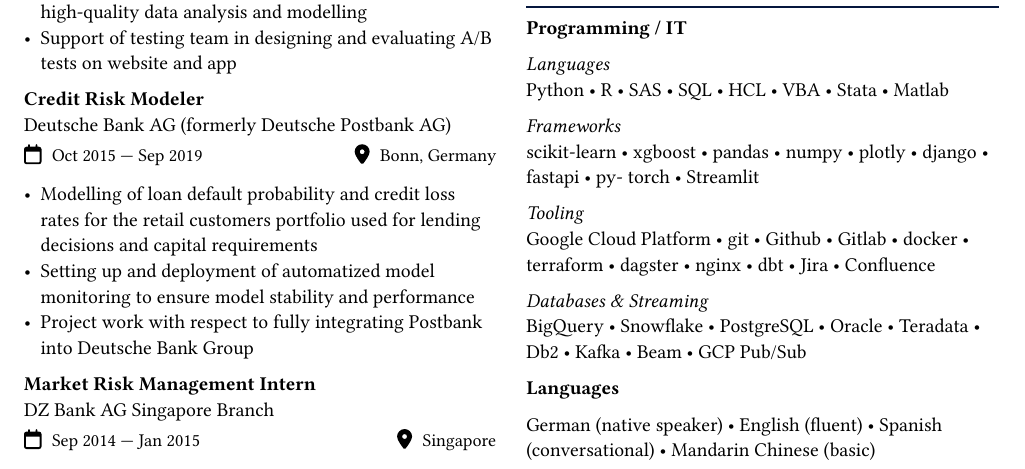
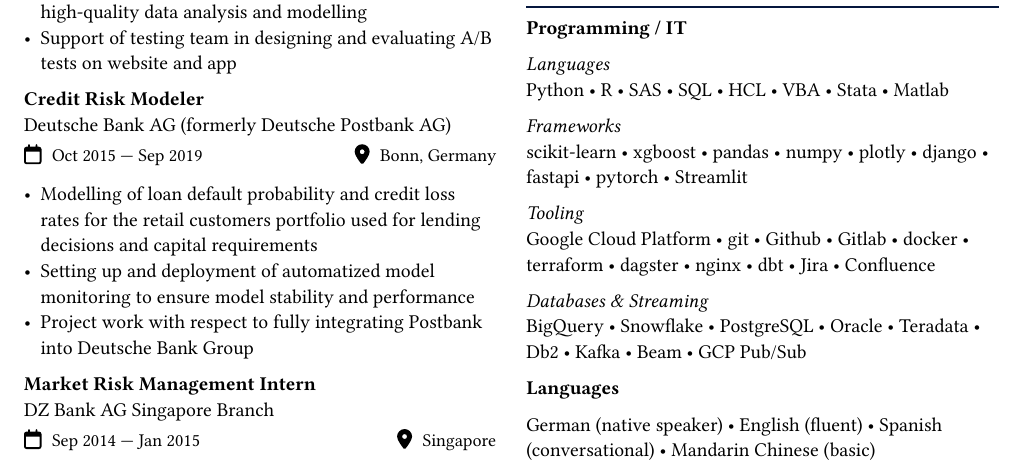
Before and after one commit to layandreas/typst-resume, a Typst document (cv_andreas_lay_en.typ): part of the page, cut so that both start at the same text. The pictures show the PDF file cv_andreas_lay_en.pdf that the author committed with the source.

Commit message:
Fixed typo

```diff
--- a/cv_andreas_lay_en.typ
+++ b/cv_andreas_lay_en.typ
@@ -88,7 +88,7 @@
     Python • R • SAS • SQL • HCL • VBA • Stata • Matlab
 
     _Frameworks_ \
-    scikit-learn • xgboost • pandas • numpy • plotly • django • fastapi • py- torch • Streamlit
+    scikit-learn • xgboost • pandas • numpy • plotly • django • fastapi • pytorch • Streamlit
 
     _Tooling_ \
     Google Cloud Platform • git • Github • Gitlab • docker • terraform • dagster • nginx • dbt • Jira • Confluence
```
Also changed, not shown: cv_andreas_lay_en.pdf.
